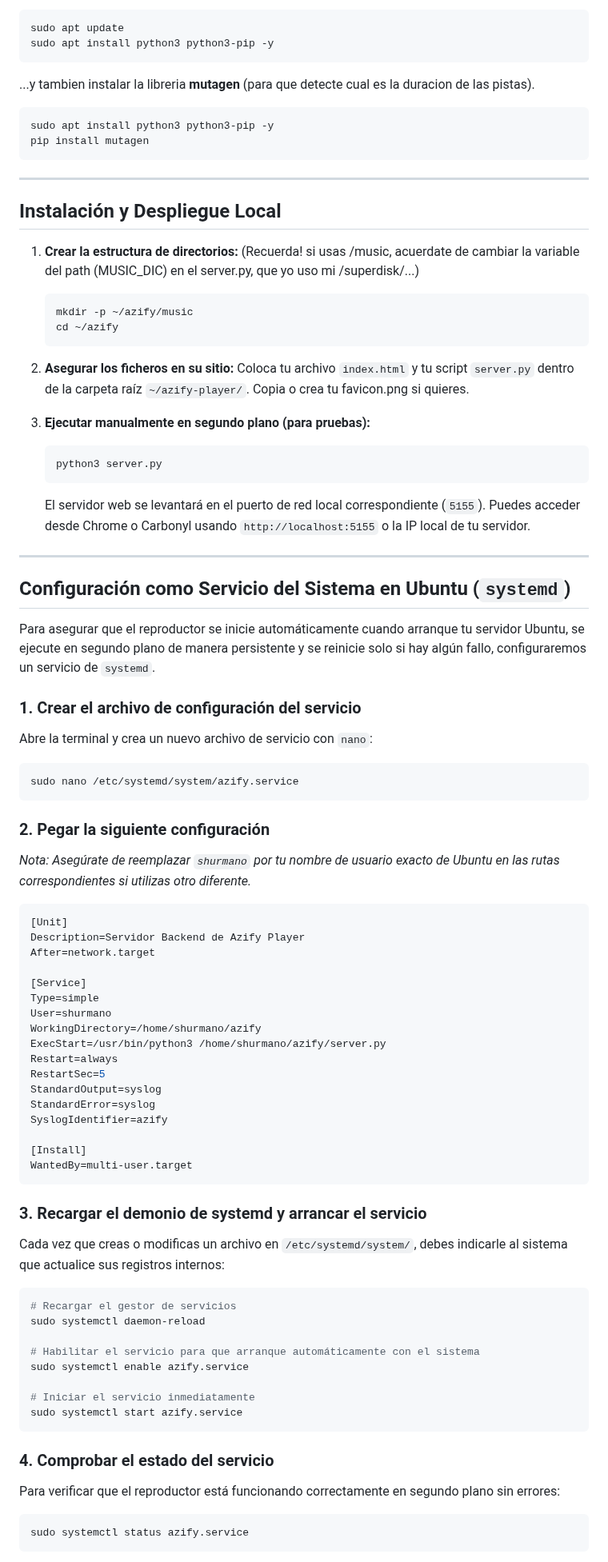
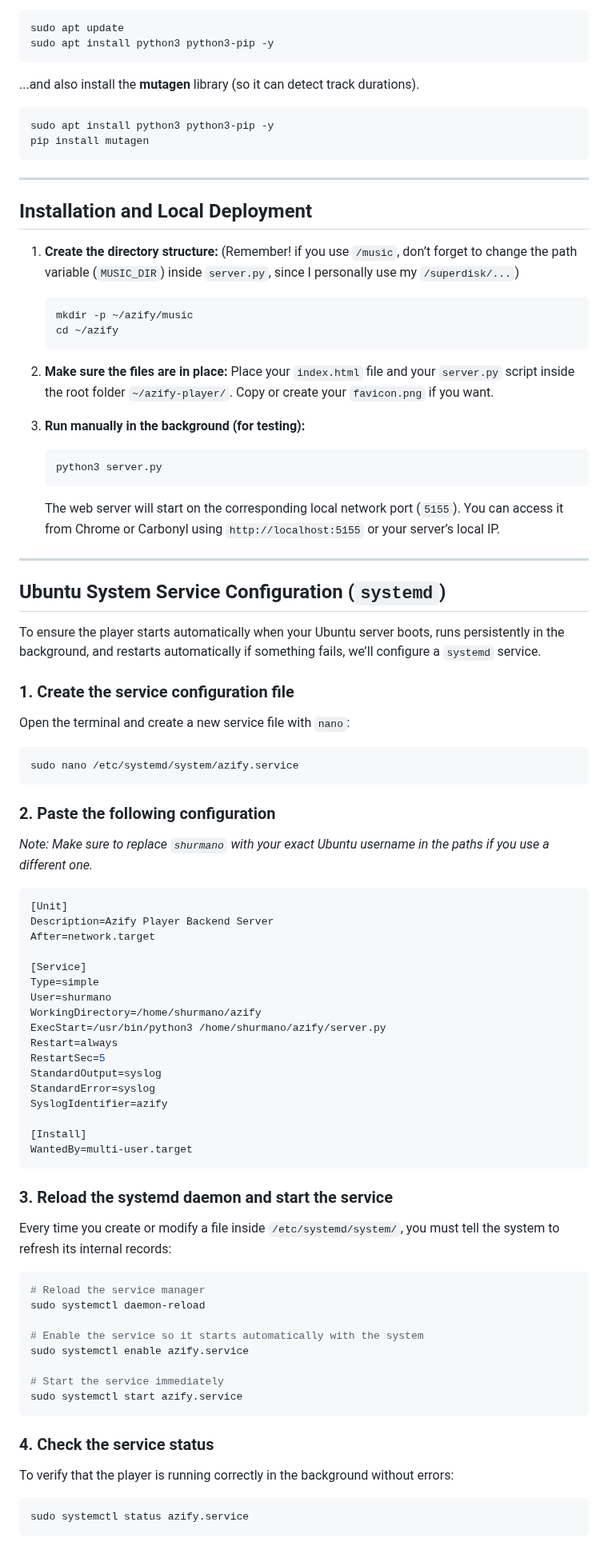
Before and after one commit to azraelpc/fifa-player, a Markdown page: README.md, the part around one of its changes. Shown at 80% size. GitHub-like rendering.

````diff
--- a/README.md
+++ b/README.md
@@ -58,7 +58,8 @@ sudo apt update
 sudo apt install python3 python3-pip -y
 ```
 
-...y tambien instalar la libreria **mutagen** (para que detecte cual es la duracion de las pistas).
+...and also install the **mutagen** library (so it can detect track durations).
+
 ```bash
 sudo apt install python3 python3-pip -y
 pip install mutagen
@@ -66,42 +67,42 @@ pip install mutagen
 
 ---
 
-## Instalación y Despliegue Local
+## Installation and Local Deployment
 
-1. **Crear la estructura de directorios:** (Recuerda! si usas /music, acuerdate de cambiar la variable del path (MUSIC_DIC) en el server.py, que yo uso mi /superdisk/...)
+1. **Create the directory structure:** (Remember! if you use `/music`, don’t forget to change the path variable (`MUSIC_DIR`) inside `server.py`, since I personally use my `/superdisk/...`)
    ```bash
    mkdir -p ~/azify/music
    cd ~/azify
    ```
 
-2. **Asegurar los ficheros en su sitio:**
-   Coloca tu archivo `index.html` y tu script `server.py` dentro de la carpeta raíz `~/azify-player/`. Copia o crea tu favicon.png si quieres.
+2. **Make sure the files are in place:**
+   Place your `index.html` file and your `server.py` script inside the root folder `~/azify-player/`. Copy or create your `favicon.png` if you want.
 
-3. **Ejecutar manualmente en segundo plano (para pruebas):**
+3. **Run manually in the background (for testing):**
    ```bash
    python3 server.py
    ```
-   El servidor web se levantará en el puerto de red local correspondiente (`5155`). Puedes acceder desde Chrome o Carbonyl usando `http://localhost:5155` o la IP local de tu servidor.
+   The web server will start on the corresponding local network port (`5155`). You can access it from Chrome or Carbonyl using `http://localhost:5155` or your server’s local IP.
 
 ---
 
-## Configuración como Servicio del Sistema en Ubuntu (`systemd`)
+## Ubuntu System Service Configuration (`systemd`)
 
-Para asegurar que el reproductor se inicie automáticamente cuando arranque tu servidor Ubuntu, se ejecute en segundo plano de manera persistente y se reinicie solo si hay algún fallo, configuraremos un servicio de `systemd`.
+To ensure the player starts automatically when your Ubuntu server boots, runs persistently in the background, and restarts automatically if something fails, we’ll configure a `systemd` service.
 
-### 1. Crear el archivo de configuración del servicio
-Abre la terminal y crea un nuevo archivo de servicio con `nano`:
+### 1. Create the service configuration file
+Open the terminal and create a new service file with `nano`:
 
 ```bash
 sudo nano /etc/systemd/system/azify.service
 ```
 
-### 2. Pegar la siguiente configuración
-*Nota: Asegúrate de reemplazar `shurmano` por tu nombre de usuario exacto de Ubuntu en las rutas correspondientes si utilizas otro diferente.*
+### 2. Paste the following configuration
+*Note: Make sure to replace `shurmano` with your exact Ubuntu username in the paths if you use a different one.*
 
 ```ini
 [Unit]
-Description=Servidor Backend de Azify Player
+Description=Azify Player Backend Server
 After=network.target
 
 [Service]
@@ -119,22 +120,22 @@ SyslogIdentifier=azify
 WantedBy=multi-user.target
 ```
 
-### 3. Recargar el demonio de systemd y arrancar el servicio
-Cada vez que creas o modificas un archivo en `/etc/systemd/system/`, debes indicarle al sistema que actualice sus registros internos:
+### 3. Reload the systemd daemon and start the service
+Every time you create or modify a file inside `/etc/systemd/system/`, you must tell the system to refresh its internal records:
 
 ```bash
-# Recargar el gestor de servicios
+# Reload the service manager
 sudo systemctl daemon-reload
 
-# Habilitar el servicio para que arranque automáticamente con el sistema
+# Enable the service so it starts automatically with the system
 sudo systemctl enable azify.service
 
-# Iniciar el servicio inmediatamente
+# Start the service immediately
 sudo systemctl start azify.service
 ```
 
-### 4. Comprobar el estado del servicio
-Para verificar que el reproductor está funcionando correctamente en segundo plano sin errores:
+### 4. Check the service status
+To verify that the player is running correctly in the background without errors:
 
 ```bash
 sudo systemctl status azify.service
````
Also changed, not shown: other parts of README.md (+55 -47 lines).
